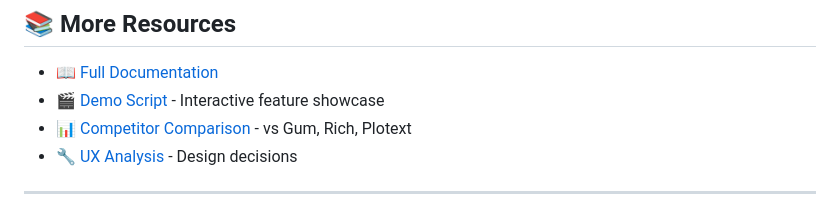
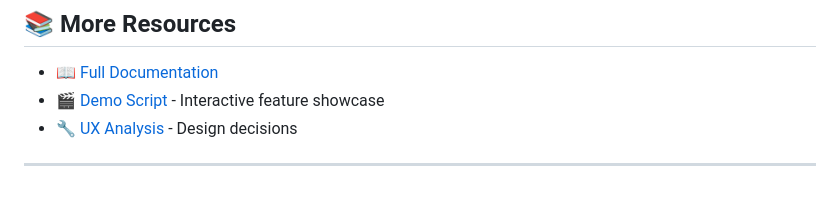
Before and after one commit to ybouhjira/termgfx, a Markdown page: README.md, the part around the change. Rendered like a GitHub page.

Commit message:
docs: remove competitors comparison

```diff
--- a/README.md
+++ b/README.md
@@ -305,7 +305,6 @@ cargo build --release
 
 - 📖 [Full Documentation](https://docs.rs/termgfx)
 - 🎬 [Demo Script](scripts/v0.3.0-demo.sh) - Interactive feature showcase
-- 📊 [Competitor Comparison](docs/COMPETITORS.md) - vs Gum, Rich, Plotext
 - 🔧 [UX Analysis](docs/UX-ANALYSIS.md) - Design decisions
 
 ---
```
Also changed, not shown: docs/COMPETITORS.md (deleted, +0 -419 lines).
